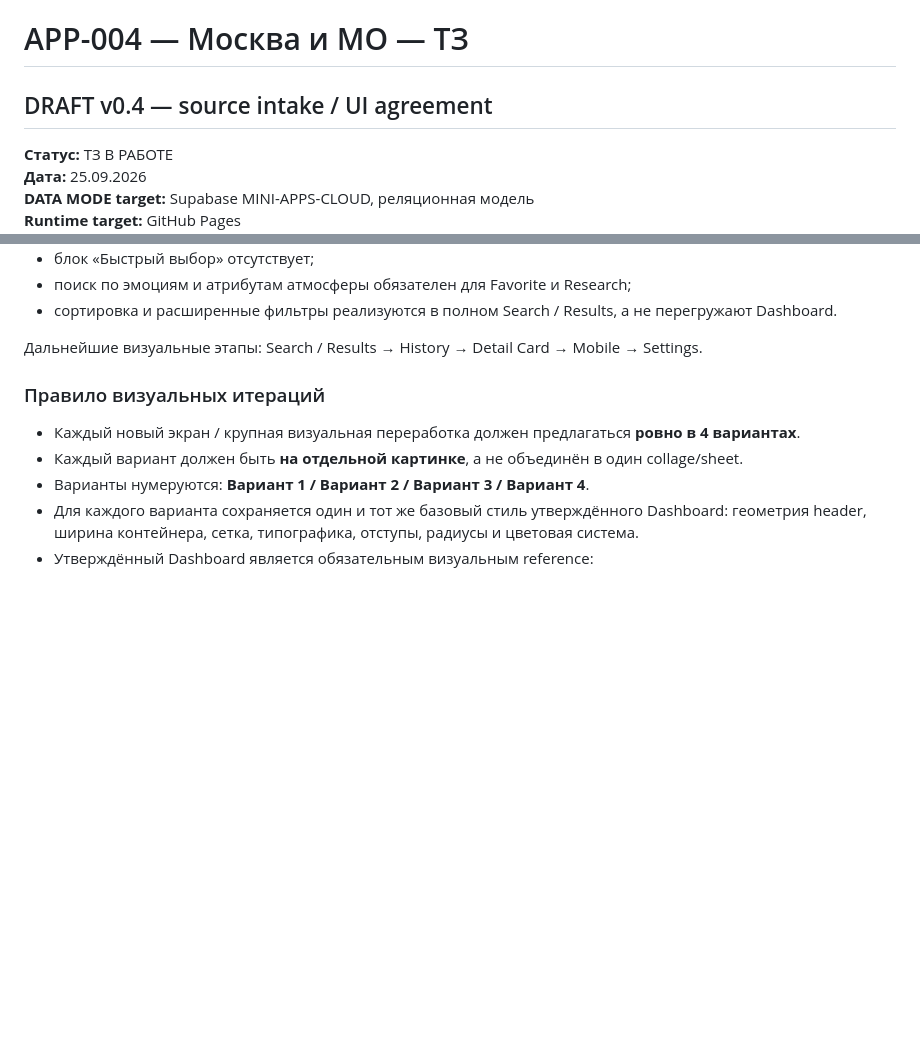
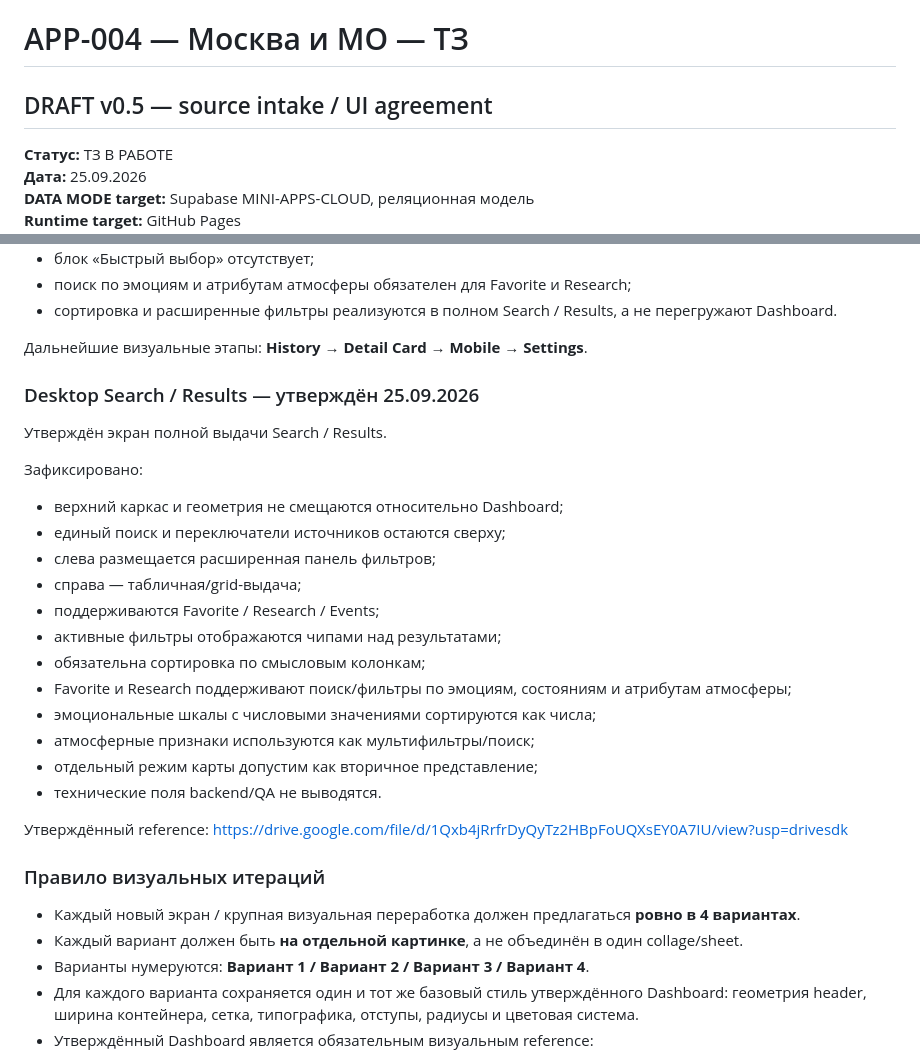
Before and after one commit to setjip-spec/APP-004-Moscow-MO, a Markdown page: docs/APP-004-TZ.md, 2 parts joined by grey strips. GitHub-like rendering; blank space fills up the shorter version.

Commit message:
Approve APP-004 Search Results screen

```diff
--- a/docs/APP-004-TZ.md
+++ b/docs/APP-004-TZ.md
@@ -1,5 +1,5 @@
 # APP-004 — Москва и МО — ТЗ
-## DRAFT v0.4 — source intake / UI agreement
+## DRAFT v0.5 — source intake / UI agreement
 
 **Статус:** ТЗ В РАБОТЕ
 **Дата:** 25.09.2026
@@ -101,7 +101,28 @@ History — отдельный экран.
 - поиск по эмоциям и атрибутам атмосферы обязателен для Favorite и Research;
 - сортировка и расширенные фильтры реализуются в полном Search / Results, а не перегружают Dashboard.
 
-Дальнейшие визуальные этапы: Search / Results → History → Detail Card → Mobile → Settings.
+Дальнейшие визуальные этапы: **History → Detail Card → Mobile → Settings**.
+
+### Desktop Search / Results — утверждён 25.09.2026
+
+Утверждён экран полной выдачи Search / Results.
+
+Зафиксировано:
+- верхний каркас и геометрия не смещаются относительно Dashboard;
+- единый поиск и переключатели источников остаются сверху;
+- слева размещается расширенная панель фильтров;
+- справа — табличная/grid-выдача;
+- поддерживаются Favorite / Research / Events;
+- активные фильтры отображаются чипами над результатами;
+- обязательна сортировка по смысловым колонкам;
+- Favorite и Research поддерживают поиск/фильтры по эмоциям, состояниям и атрибутам атмосферы;
+- эмоциональные шкалы с числовыми значениями сортируются как числа;
+- атмосферные признаки используются как мультифильтры/поиск;
+- отдельный режим карты допустим как вторичное представление;
+- технические поля backend/QA не выводятся.
+
+Утверждённый reference:
+https://drive.google.com/file/d/1Qxb4jRrfrDyQyTz2HBpFoUQXsEY0A7IU/view?usp=drivesdk
 
 ### Правило визуальных итераций
 
```
